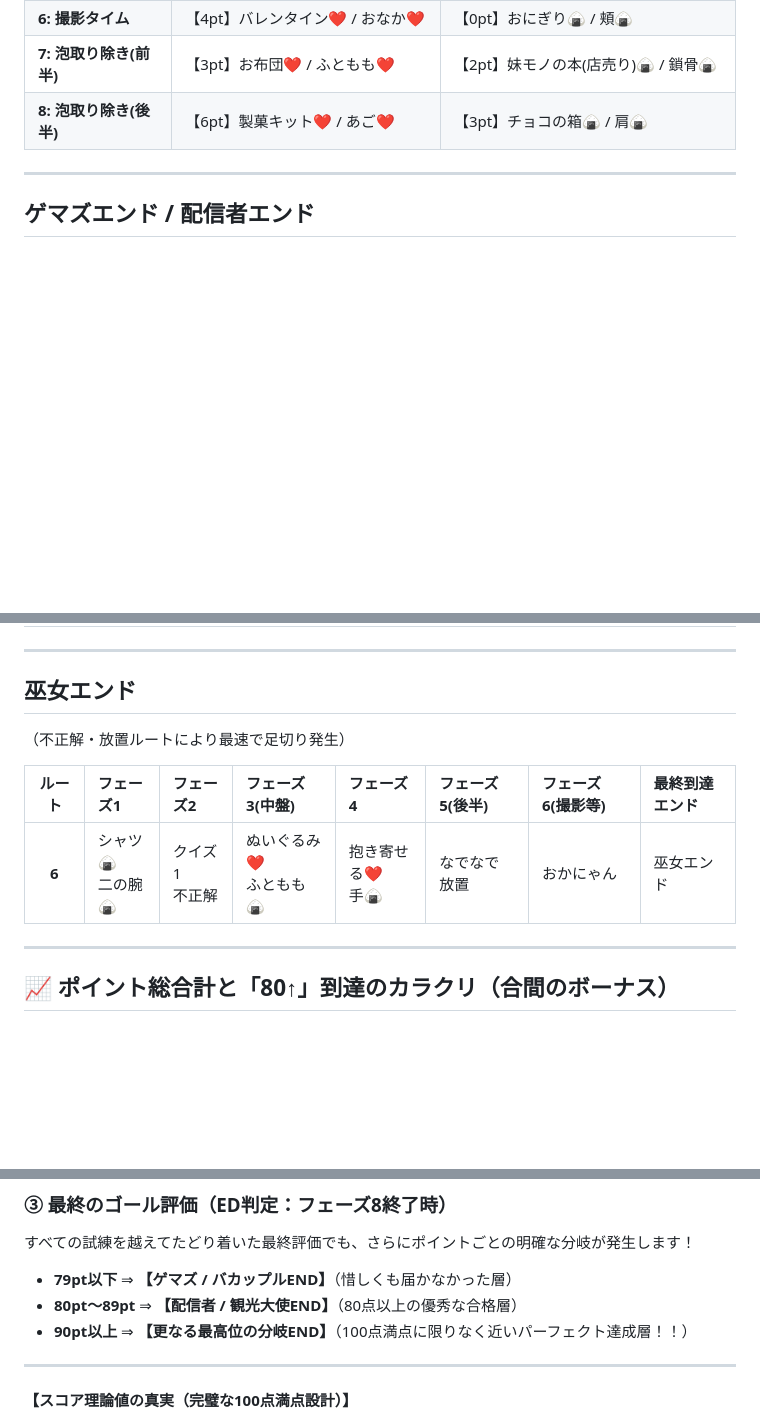
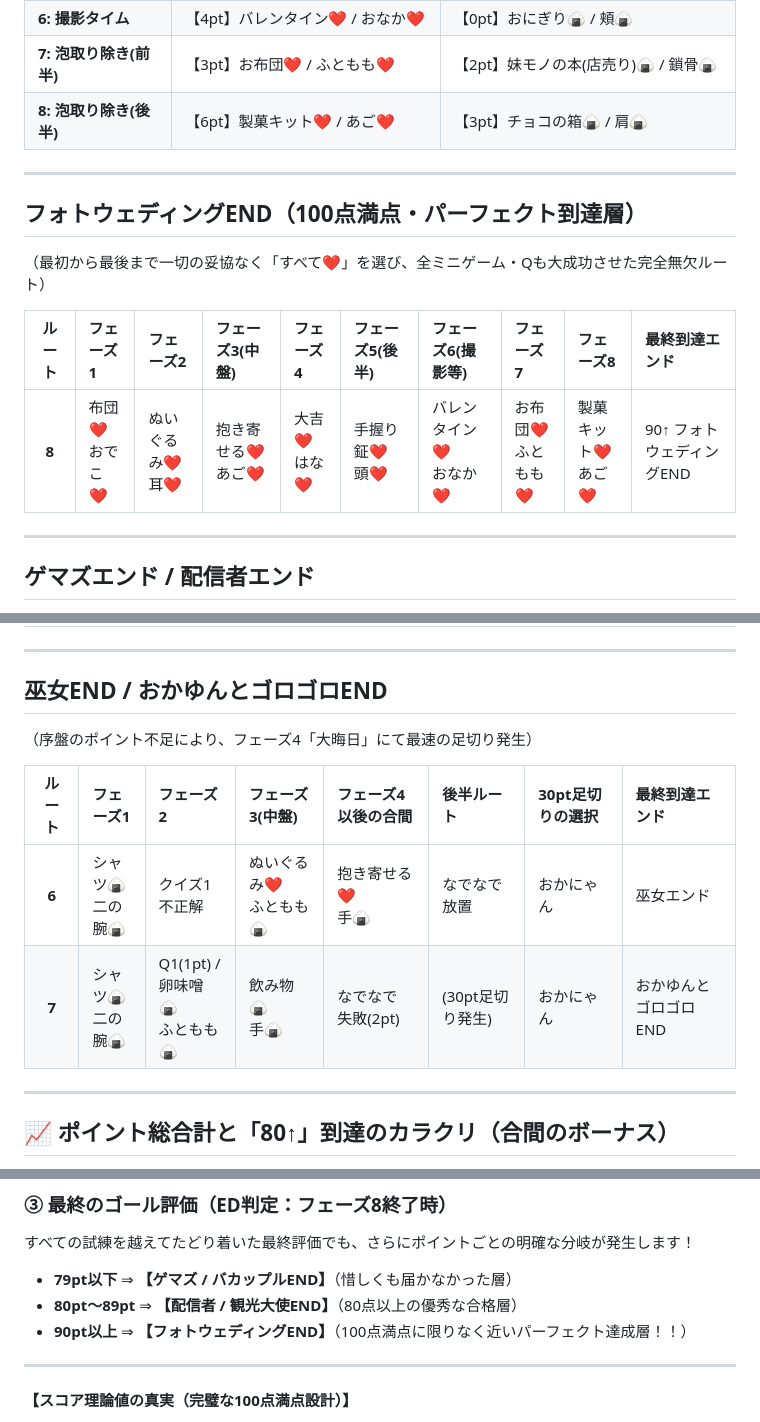
Before and after one commit to AutoRecord/Claude-Code-Genereter, a Markdown page: マインドマップ/おかゆにゅ～～む_ポイント足切りルート表.md, 3 parts joined by grey strips. GitHub-like rendering; blank space fills up the shorter version.

Commit message:
Please provide the code changes or the diff you would like me to summarize.

```diff
--- a/マインドマップ/おかゆにゅ～～む_ポイント足切りルート表.md
+++ b/マインドマップ/おかゆにゅ～～む_ポイント足切りルート表.md
@@ -18,6 +18,15 @@
 | **6: 撮影タイム** | 【4pt】バレンタイン❤️ / おなか❤️ | 【0pt】おにぎり🍙 / 頬🍙 |
 | **7: 泡取り除き(前半)** | 【3pt】お布団❤️ / ふともも❤️ | 【2pt】妹モノの本(店売り)🍙 / 鎖骨🍙 |
 | **8: 泡取り除き(後半)** | 【6pt】製菓キット❤️ / あご❤️ | 【3pt】チョコの箱🍙 / 肩🍙 |
+
+---
+
+## フォトウェディングEND（100点満点・パーフェクト到達層）
+（最初から最後まで一切の妥協なく「すべて❤️」を選び、全ミニゲーム・Qも大成功させた完全無欠ルート）
+
+| ルート | フェーズ1 | フェーズ2 | フェーズ3(中盤) | フェーズ4 | フェーズ5(後半) | フェーズ6(撮影等) | フェーズ7 | フェーズ8 | 最終到達エンド |
+| :---: | :--- | :--- | :--- | :--- | :--- | :--- | :--- | :--- | :--- |
+| **8** | 布団❤️<br>おでこ❤️ | ぬいぐるみ❤️<br>耳❤️ | 抱き寄せる❤️<br>あご❤️ | 大吉❤️<br>はな❤️ | 手握り鉦❤️<br>頭❤️ | バレンタイン❤️<br>おなか❤️ | お布団❤️<br>ふともも❤️ | 製菓キット❤️<br>あご❤️ | 90↑ フォトウェディングEND |
 
 ---
 
@@ -48,12 +57,13 @@
 
 ---
 
-## 巫女エンド
-（不正解・放置ルートにより最速で足切り発生）
+## 巫女END / おかゆんとゴロゴロEND
+（序盤のポイント不足により、フェーズ4「大晦日」にて最速の足切り発生）
 
-| ルート | フェーズ1 | フェーズ2 | フェーズ3(中盤) | フェーズ4 | フェーズ5(後半) | フェーズ6(撮影等) | 最終到達エンド |
+| ルート | フェーズ1 | フェーズ2 | フェーズ3(中盤) | フェーズ4以後の合間 | 後半ルート | 30pt足切りの選択 | 最終到達エンド |
 | :---: | :--- | :--- | :--- | :--- | :--- | :--- | :--- |
 | **6** | シャツ🍙<br>二の腕🍙 | クイズ1<br>不正解 | ぬいぐるみ❤️<br>ふともも🍙 | 抱き寄せる❤️<br>手🍙 | なでなで<br>放置 | おかにゃん | 巫女エンド |
+| **7** | シャツ🍙<br>二の腕🍙 | Q1(1pt) /<br>卵味噌🍙<br>ふともも🍙 | 飲み物🍙<br>手🍙 | なでなで<br>失敗(2pt) | (30pt足切り発生) | おかにゃん | おかゆんとゴロゴロEND |
 
 ---
 
@@ -94,7 +104,7 @@
 すべての試練を越えてたどり着いた最終評価でも、さらにポイントごとの明確な分岐が発生します！
 * **79pt以下** ⇒ **【ゲマズ / バカップルEND】**（惜しくも届かなかった層）
 * **80pt〜89pt** ⇒ **【配信者 / 観光大使END】**（80点以上の優秀な合格層）
-* **90pt以上** ⇒ **【更なる最高位の分岐END】**（100点満点に限りなく近いパーフェクト達成層！！）
+* **90pt以上** ⇒ **【フォトウェディングEND】**（100点満点に限りなく近いパーフェクト達成層！！）
 
 ---
 
```
Also changed, not shown: other parts of マインドマップ/おかゆにゅ～～む_ポイント足切りルート表.md (+1 -1 lines).
